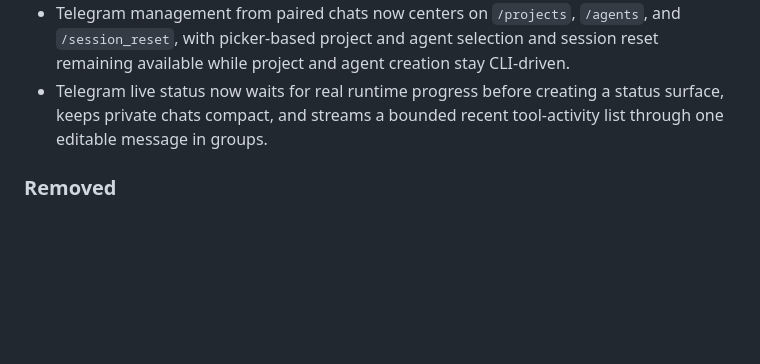
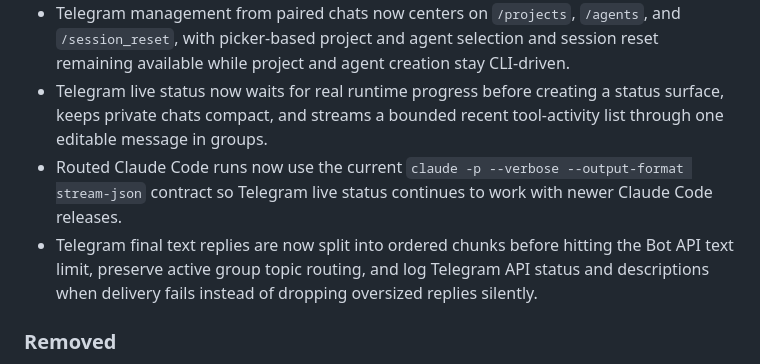
Before and after one commit to jimezsa/opencolab, a Markdown page: CHANGELOG.md, the part around the change. Drawn GitHub-style; blank space fills up the shorter version.

Commit message:
docs: update changelog for telegram claude fixes

```diff
--- a/CHANGELOG.md
+++ b/CHANGELOG.md
@@ -17,6 +17,8 @@ The format is based on Keep a Changelog, and this project follows Semantic Versi
 - The shared `runpod-job` guidance now defaults to a user-managed Runpod Pod workflow where the human creates the Pod, provides the `pod_id`, and the agent uses direct SSH, while keeping the OpenColab-managed `gpu server` and `gpu job` lifecycle as an explicit opt-in for `run_id`-tracked work.
 - Telegram management from paired chats now centers on `/projects`, `/agents`, and `/session_reset`, with picker-based project and agent selection and session reset remaining available while project and agent creation stay CLI-driven.
 - Telegram live status now waits for real runtime progress before creating a status surface, keeps private chats compact, and streams a bounded recent tool-activity list through one editable message in groups.
+- Routed Claude Code runs now use the current `claude -p --verbose --output-format stream-json` contract so Telegram live status continues to work with newer Claude Code releases.
+- Telegram final text replies are now split into ordered chunks before hitting the Bot API text limit, preserve active group topic routing, and log Telegram API status and descriptions when delivery fails instead of dropping oversized replies silently.
 
 ### Removed
 
```
